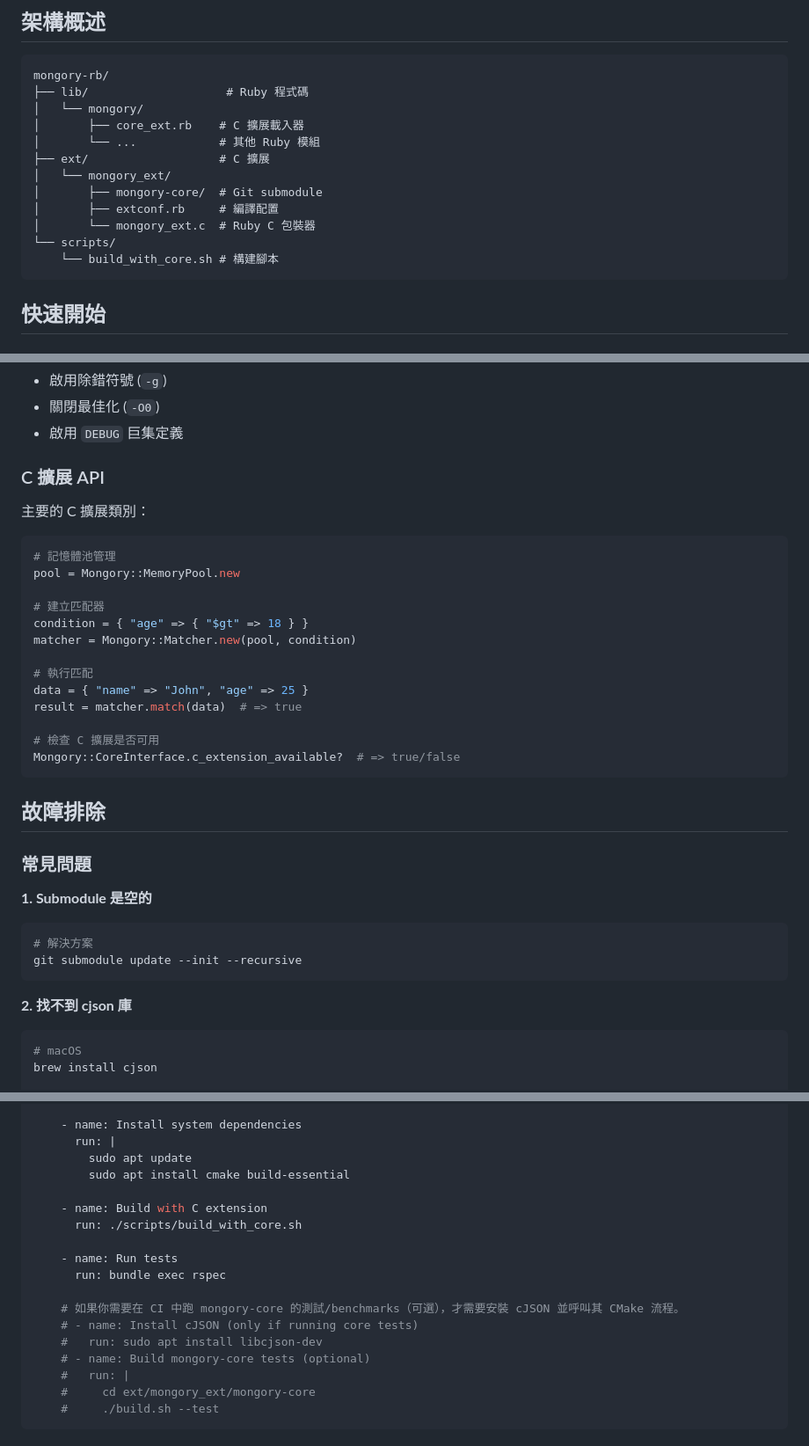
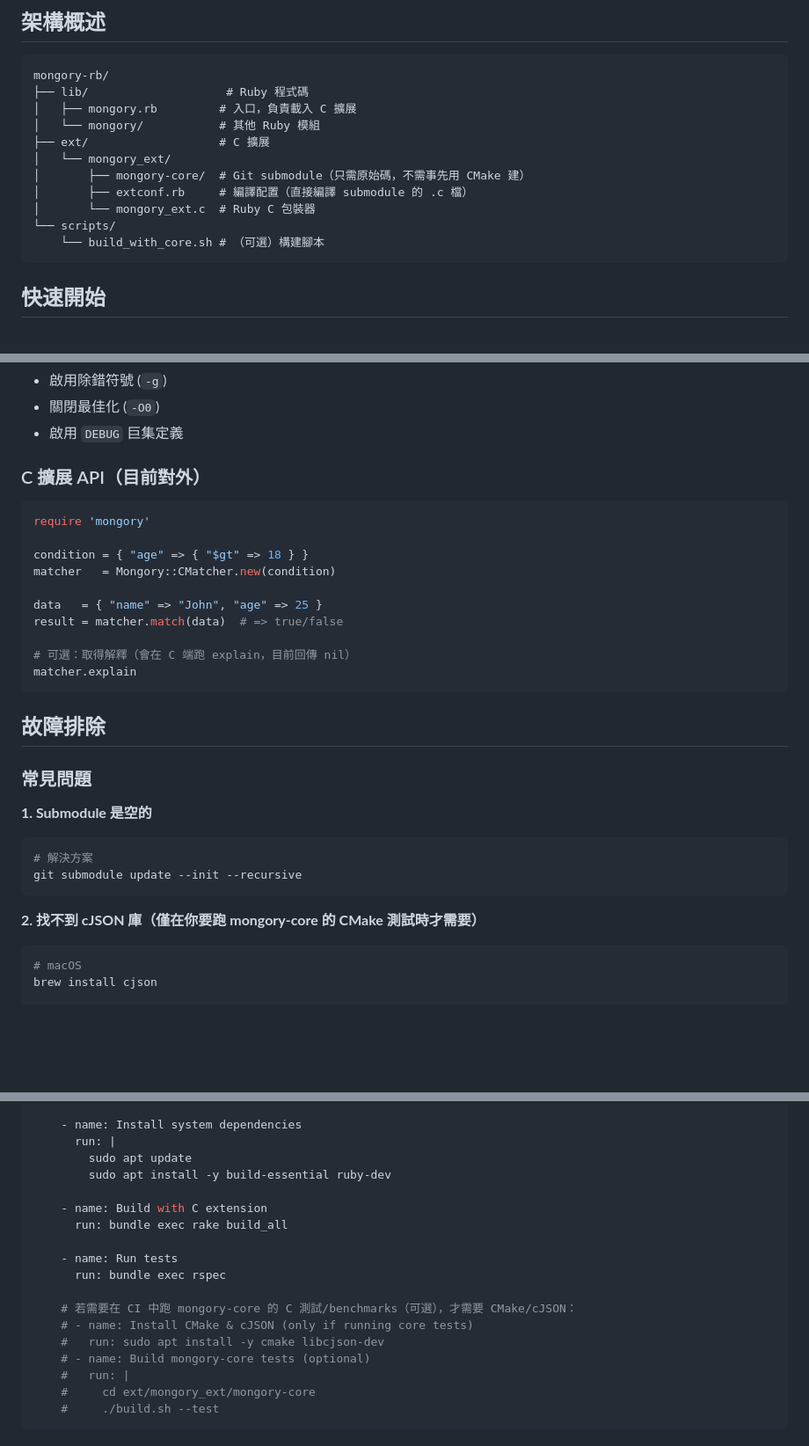
Before and after one commit to mongoryhq/mongory-rb, a Markdown page: SUBMODULE_INTEGRATION.md, 3 parts joined by grey strips. Shown at 88% size. Rendered like a GitHub page; blank space fills up the shorter version.

````diff
--- a/SUBMODULE_INTEGRATION.md
+++ b/SUBMODULE_INTEGRATION.md
@@ -7,16 +7,15 @@
 ```
 mongory-rb/
 ├── lib/                    # Ruby 程式碼
-│   └── mongory/
-│       ├── core_ext.rb    # C 擴展載入器
-│       └── ...            # 其他 Ruby 模組
+│   ├── mongory.rb         # 入口，負責載入 C 擴展
+│   └── mongory/           # 其他 Ruby 模組
 ├── ext/                   # C 擴展
 │   └── mongory_ext/
-│       ├── mongory-core/  # Git submodule
-│       ├── extconf.rb     # 編譯配置
+│       ├── mongory-core/  # Git submodule（只需原始碼，不需事先用 CMake 建）
+│       ├── extconf.rb     # 編譯配置（直接編譯 submodule 的 .c 檔）
 │       └── mongory_ext.c  # Ruby C 包裝器
 └── scripts/
-    └── build_with_core.sh # 構建腳本
+    └── build_with_core.sh # （可選）構建腳本
 ```
 
 ## 快速開始
@@ -187,24 +171,19 @@ make
 - 關閉最佳化 (`-O0`)
 - 啟用 `DEBUG` 巨集定義
 
-### C 擴展 API
-
-主要的 C 擴展類別：
+### C 擴展 API（目前對外）
 
 ```ruby
-# 記憶體池管理
-pool = Mongory::MemoryPool.new
+require 'mongory'
 
-# 建立匹配器
 condition = { "age" => { "$gt" => 18 } }
-matcher = Mongory::Matcher.new(pool, condition)
+matcher   = Mongory::CMatcher.new(condition)
 
-# 執行匹配
-data = { "name" => "John", "age" => 25 }
-result = matcher.match(data)  # => true
+data   = { "name" => "John", "age" => 25 }
+result = matcher.match(data)  # => true/false
 
-# 檢查 C 擴展是否可用
-Mongory::CoreInterface.c_extension_available?  # => true/false
+# 可選：取得解釋（會在 C 端跑 explain，目前回傳 nil）
+matcher.explain
 ```
 
 ## 故障排除
@@ -217,7 +196,7 @@ Mongory::CoreInterface.c_extension_available?  # => true/false
 git submodule update --init --recursive
 ```
 
-**2. 找不到 cjson 庫**
+**2. 找不到 cJSON 庫（僅在你要跑 mongory-core 的 CMake 測試時才需要）**
 ```bash
 # macOS
 brew install cjson
@@ -306,17 +272,17 @@ jobs:
     - name: Install system dependencies
       run: |
         sudo apt update
-        sudo apt install cmake build-essential
+        sudo apt install -y build-essential ruby-dev
 
     - name: Build with C extension
-      run: ./scripts/build_with_core.sh
+      run: bundle exec rake build_all
 
     - name: Run tests
       run: bundle exec rspec
 
-    # 如果你需要在 CI 中跑 mongory-core 的測試/benchmarks（可選），才需要安裝 cJSON 並呼叫其 CMake 流程。
-    # - name: Install cJSON (only if running core tests)
-    #   run: sudo apt install libcjson-dev
+    # 若需要在 CI 中跑 mongory-core 的 C 測試/benchmarks（可選），才需要 CMake/cJSON：
+    # - name: Install CMake & cJSON (only if running core tests)
+    #   run: sudo apt install -y cmake libcjson-dev
     # - name: Build mongory-core tests (optional)
     #   run: |
     #     cd ext/mongory_ext/mongory-core
````
Also changed, not shown: other parts of SUBMODULE_INTEGRATION.md (+20 -48 lines).
